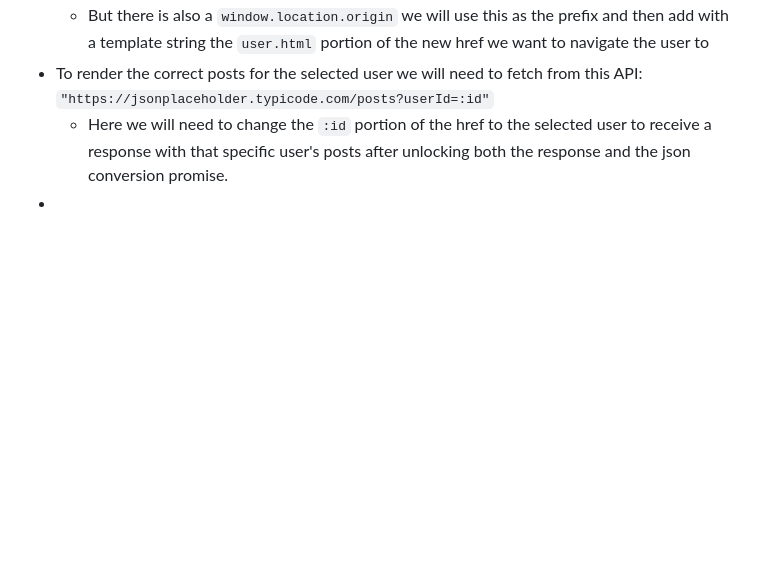
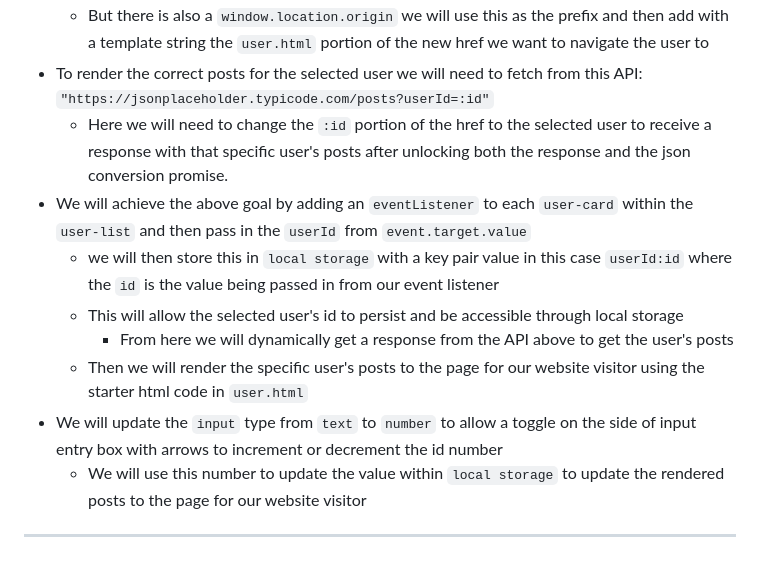
Before and after one commit to nadeemk2023/Final__PreparationFES--Week4SecondPrac, a Markdown page: README.md, the part around the change. Drawn GitHub-style; blank space fills up the shorter version.

Commit message:
Enhance README with user interaction details and local storage usage

```diff
--- a/README.md
+++ b/README.md
@@ -61,4 +61,12 @@ user.html
   - But there is also a `window.location.origin` we will use this as the prefix and then add with a template string the `user.html` portion of the new href we want to navigate the user to
 - To render the correct posts for the selected user we will need to fetch from this API: `"https://jsonplaceholder.typicode.com/posts?userId=:id"`
   - Here we will need to change the `:id` portion of the href to the selected user to receive a response with that specific user's posts after unlocking both the response and the json conversion promise.
--
+- We will achieve the above goal by adding an `eventListener` to each `user-card` within the `user-list` and then pass in the `userId` from `event.target.value`
+  - we will then store this in `local storage` with a key pair value in this case `userId:id` where the `id` is the value being passed in from our event listener
+  - This will allow the selected user's id to persist and be accessible through local storage
+    - From here we will dynamically get a response from the API above to get the user's posts
+  - Then we will render the specific user's posts to the page for our website visitor using the starter html code in `user.html`
+- We will update the `input` type from `text` to `number` to allow a toggle on the side of input entry box with arrows to increment or decrement the id number
+  - We will use this number to update the value within `local storage` to update the rendered posts to the page for our website visitor
+
+---
```
